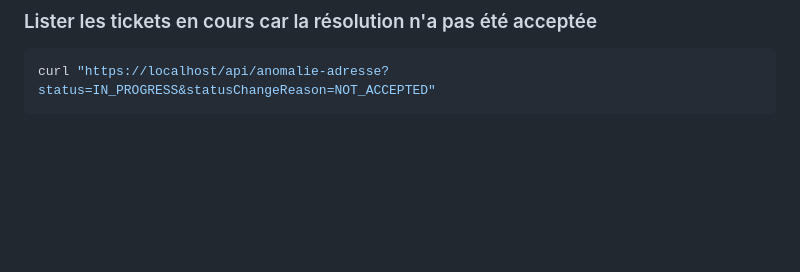
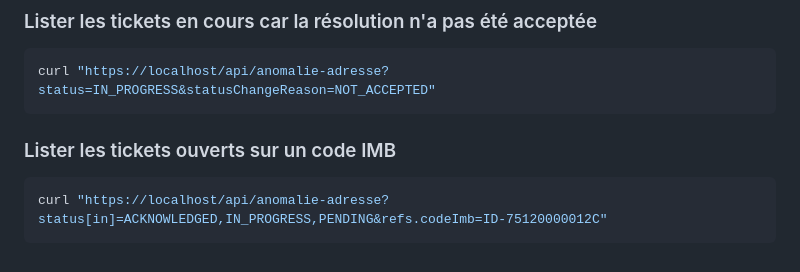
Before and after one commit to before-interop/anomalieAdresse, a Markdown page: README.md, the part around the change. Rendered like a GitHub page; blank space fills up the shorter version.

Commit message:
add example: list of open tickets on one codeImb

````diff
--- a/README.md
+++ b/README.md
@@ -231,3 +231,9 @@ curl "https://localhost/api/anomalie-adresse?status=RESOLVED&resolutionDelay[gt]
 ```bash
 curl "https://localhost/api/anomalie-adresse?status=IN_PROGRESS&statusChangeReason=NOT_ACCEPTED"
 ```
+
+### Lister les tickets ouverts sur un code IMB
+
+```bash
+curl "https://localhost/api/anomalie-adresse?status[in]=ACKNOWLEDGED,IN_PROGRESS,PENDING&refs.codeImb=ID-75120000012C"
+```
````
